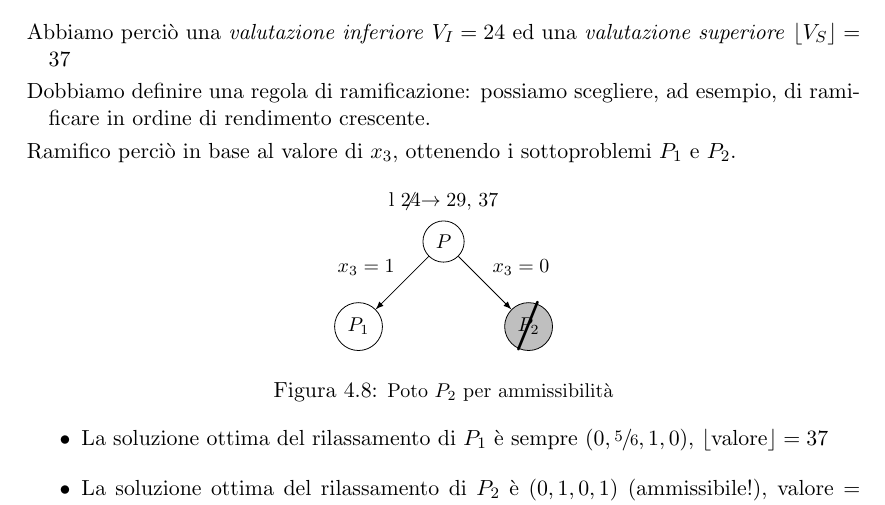
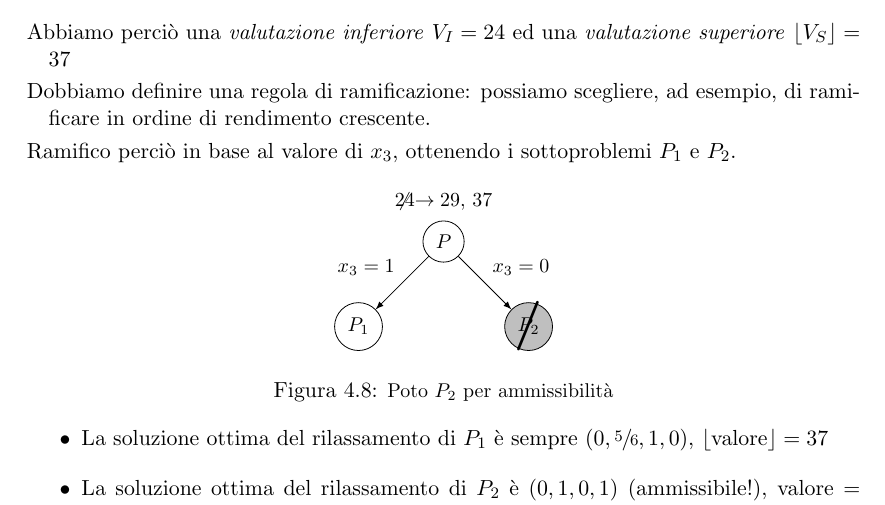
Before and after one commit to mell-o-tron/RO-Capitolo4, a LaTeX book (Capitolo 4.tex): part of page 11 of 16, cut so that both start at the same text. Compiled offline with pdfLaTeX.

Commit message:
Prima correzione

```diff
--- a/Capitolo 4.tex
+++ b/Capitolo 4.tex
@@ -937,7 +937,7 @@ Ramifico perciò in base al valore di $x_3$, ottenendo i sottoproblemi $P_1$ e $
 \begin{center}
 
 \begin{tikzpicture}[scale = 1]
-    \node()[] at (0,.7){\small  l $\cnot{24} \to 29$, 37};
+    \node()[] at (0,.7){\small  $\cnot{24} \to 29$, 37};
     \node(P)[circle, draw] at (0,0){\small $P$};
     \node(P1)[circle, draw] at (-1.5,-1.5){\small $P_1$};
     \node(P2)[circle, draw, fill = lightgray] at (1.5,-1.5){\small $P_2$};
```
Also changed, not shown: Capitolo 4.pdf.
